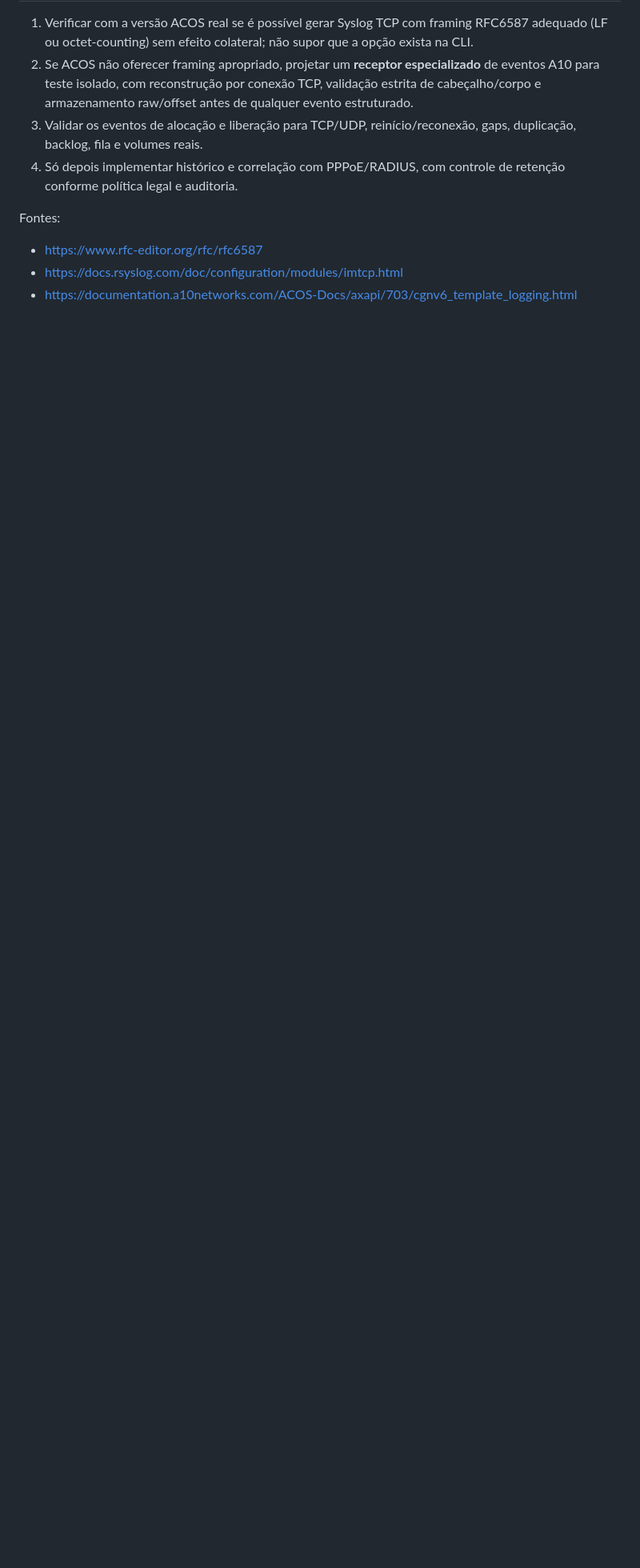
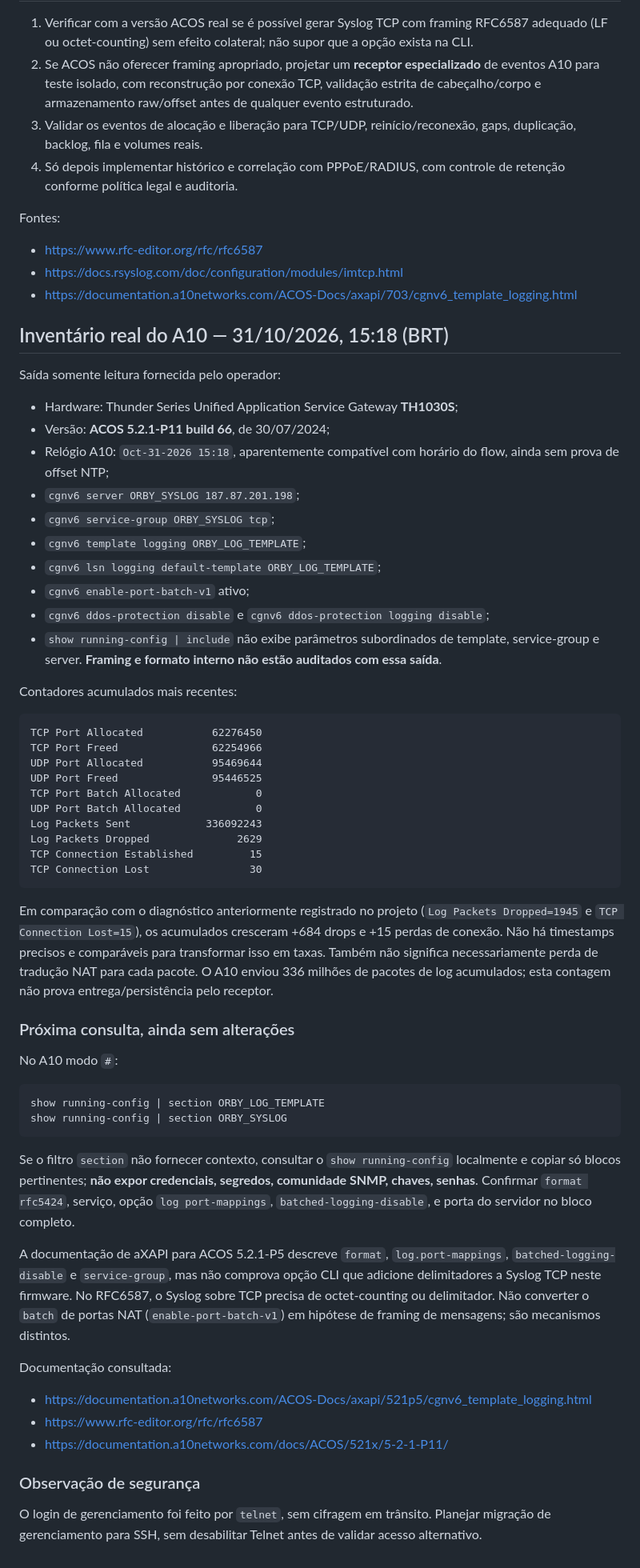
Before and after one commit to Br10Consultoria/FastNetMon, a Markdown page: docs/A10_REAL_CAPTURE_20261031.md, the part around the change. Shown at 80% size. GitHub-like rendering; blank space fills up the shorter version.

Commit message:
docs(a10): record ACOS 5.2.1-P11 live counters and safe configuration audit

````diff
--- a/docs/A10_REAL_CAPTURE_20261031.md
+++ b/docs/A10_REAL_CAPTURE_20261031.md
@@ -98,3 +98,73 @@ Fontes:
 - https://www.rfc-editor.org/rfc/rfc6587
 - https://docs.rsyslog.com/doc/configuration/modules/imtcp.html
 - https://documentation.a10networks.com/ACOS-Docs/axapi/703/cgnv6_template_logging.html
+
+
+## Inventário real do A10 — 31/10/2026, 15:18 (BRT)
+
+Saída somente leitura fornecida pelo operador:
+
+- Hardware: Thunder Series Unified Application Service Gateway **TH1030S**;
+- Versão: **ACOS 5.2.1-P11 build 66**, de 30/07/2024;
+- Relógio A10: `Oct-31-2026 15:18`, aparentemente compatível com horário do flow, ainda sem prova de offset NTP;
+- `cgnv6 server ORBY_SYSLOG 187.87.201.198`;
+- `cgnv6 service-group ORBY_SYSLOG tcp`;
+- `cgnv6 template logging ORBY_LOG_TEMPLATE`;
+- `cgnv6 lsn logging default-template ORBY_LOG_TEMPLATE`;
+- `cgnv6 enable-port-batch-v1` ativo;
+- `cgnv6 ddos-protection disable` e `cgnv6 ddos-protection logging disable`;
+- `show running-config | include` não exibe parâmetros subordinados de template, service-group e server. **Framing e formato interno não estão auditados com essa saída**.
+
+Contadores acumulados mais recentes:
+```text
+TCP Port Allocated           62276450
+TCP Port Freed               62254966
+UDP Port Allocated           95469644
+UDP Port Freed               95446525
+TCP Port Batch Allocated            0
+UDP Port Batch Allocated            0
+Log Packets Sent            336092243
+Log Packets Dropped              2629
+TCP Connection Established         15
+TCP Connection Lost                30
+```
+
+Em comparação com o diagnóstico anteriormente registrado no projeto
+(`Log Packets Dropped=1945` e `TCP Connection Lost=15`), os acumulados
+cresceram +684 drops e +15 perdas de conexão. Não há timestamps
+precisos e comparáveis para transformar isso em taxas. Também não
+significa necessariamente perda de tradução NAT para cada pacote.
+O A10 enviou 336 milhões de pacotes de log acumulados; esta contagem
+não prova entrega/persistência pelo receptor.
+
+### Próxima consulta, ainda sem alterações
+
+No A10 modo `#`:
+```text
+show running-config | section ORBY_LOG_TEMPLATE
+show running-config | section ORBY_SYSLOG
+```
+Se o filtro `section` não fornecer contexto, consultar o
+`show running-config` localmente e copiar só blocos pertinentes;
+**não expor credenciais, segredos, comunidade SNMP, chaves, senhas**.
+Confirmar `format rfc5424`, serviço, opção `log port-mappings`,
+`batched-logging-disable`, e porta do servidor no bloco completo.
+
+A documentação de aXAPI para ACOS 5.2.1-P5 descreve `format`,
+`log.port-mappings`, `batched-logging-disable` e `service-group`,
+mas não comprova opção CLI que adicione delimitadores a Syslog TCP
+neste firmware. No RFC6587, o Syslog sobre TCP precisa de
+octet-counting ou delimitador. Não converter o `batch` de portas
+NAT (`enable-port-batch-v1`) em hipótese de framing de mensagens;
+são mecanismos distintos.
+
+Documentação consultada:
+- https://documentation.a10networks.com/ACOS-Docs/axapi/521p5/cgnv6_template_logging.html
+- https://www.rfc-editor.org/rfc/rfc6587
+- https://documentation.a10networks.com/docs/ACOS/521x/5-2-1-P11/
+
+### Observação de segurança
+
+O login de gerenciamento foi feito por `telnet`, sem cifragem
+em trânsito. Planejar migração de gerenciamento para SSH,
+sem desabilitar Telnet antes de validar acesso alternativo.
````
